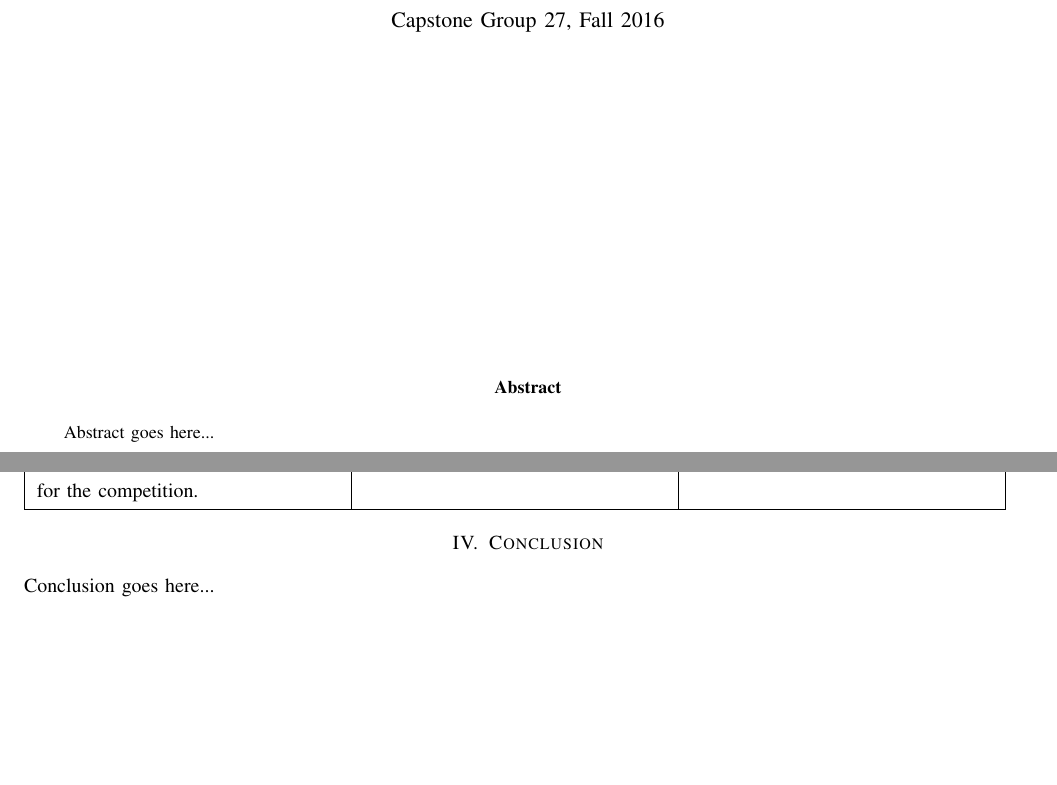
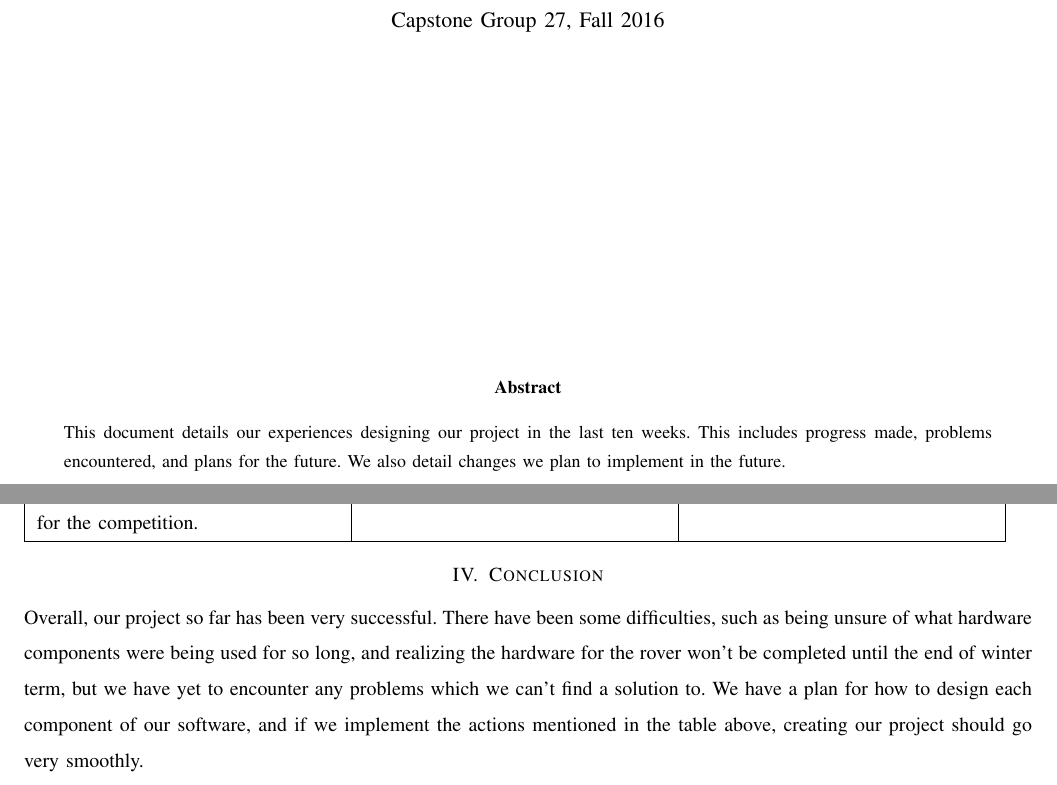
Before and after one commit to ARLISS-oregonstate-1617capstone/ARLISS-Micro-Satellite-Project, a LaTeX paper (docs/Progress-Report/progress.tex): two parts of pages 1 and 7 of 7, joined at a grey line, cut so that both start at the same text, the shorter picture padded with empty space. Compiled offline with pdfLaTeX; a missing font is replaced by an installed copy or a similar font; a LaTeX package or settings file that is missing is left out.

Commit message:
Added Abstract and Conclusion to Progress Report

```diff
--- a/docs/Progress-Report/progress.tex
+++ b/docs/Progress-Report/progress.tex
@@ -21,7 +21,7 @@
 	\maketitle
 	\vspace{4cm}
 	\begin{abstract}
-		\noindent Abstract goes here...
+		\noindent This document details our experiences designing our project in the last ten weeks. This includes progress made, problems encountered, and plans for the future. We also detail changes we plan to implement in the future.
 	\end{abstract}
 
 \end{titlepage}
@@ -120,7 +120,7 @@ Keep track of project progress better. & Use a separate application to keep trac
 \end{tabular}
 
 \section{Conclusion}
-Conclusion goes here...
+Overall, our project so far has been very successful. There have been some difficulties, such as being unsure of what hardware components were being used for so long, and realizing the hardware for the rover won't be completed until the end of winter term, but we have yet to encounter any problems which we can't find a solution to. We have a plan for how to design each component of our software, and if we implement the actions mentioned in the table above, creating our project should go very smoothly.
 
 %\section{References}
 
```
Also changed, not shown: docs/Progress-Report/progress.pdf.
